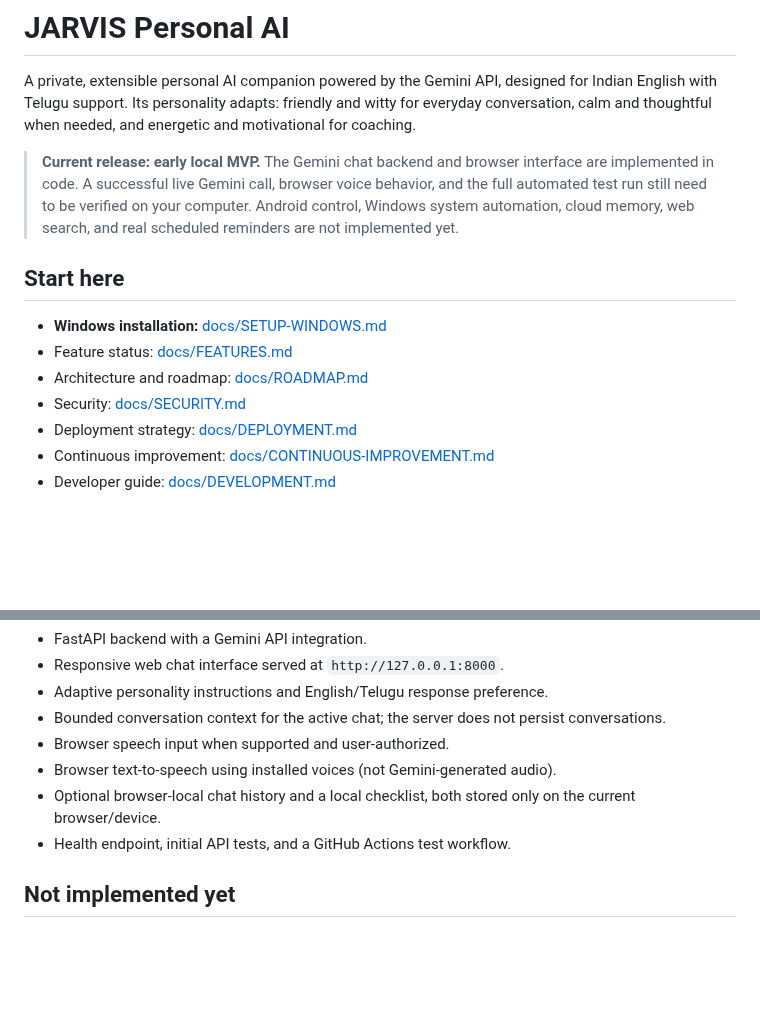
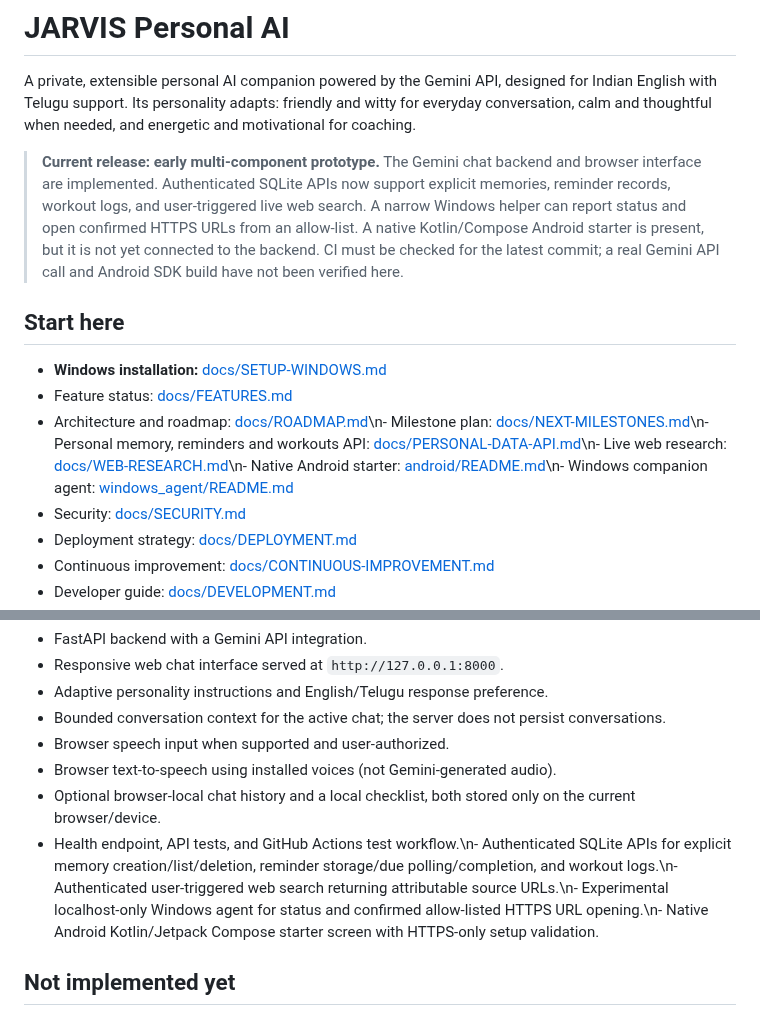
Before and after one commit to Ashokkunchala/Jarvis-Personal-AI, a Markdown page: README.md, 2 parts joined by grey strips. GitHub-like rendering; blank space fills up the shorter version.

Commit message:
Update project status and component documentation

```diff
--- a/README.md
+++ b/README.md
@@ -2,13 +2,13 @@
 
 A private, extensible personal AI companion powered by the Gemini API, designed for Indian English with Telugu support. Its personality adapts: friendly and witty for everyday conversation, calm and thoughtful when needed, and energetic and motivational for coaching.
 
-> **Current release: early local MVP.** The Gemini chat backend and browser interface are implemented in code. A successful live Gemini call, browser voice behavior, and the full automated test run still need to be verified on your computer. Android control, Windows system automation, cloud memory, web search, and real scheduled reminders are not implemented yet.
+> **Current release: early multi-component prototype.** The Gemini chat backend and browser interface are implemented. Authenticated SQLite APIs now support explicit memories, reminder records, workout logs, and user-triggered live web search. A narrow Windows helper can report status and open confirmed HTTPS URLs from an allow-list. A native Kotlin/Compose Android starter is present, but it is not yet connected to the backend. CI must be checked for the latest commit; a real Gemini API call and Android SDK build have not been verified here.
 
 ## Start here
 
 - **Windows installation:** [docs/SETUP-WINDOWS.md](docs/SETUP-WINDOWS.md)
 - Feature status: [docs/FEATURES.md](docs/FEATURES.md)
-- Architecture and roadmap: [docs/ROADMAP.md](docs/ROADMAP.md)
+- Architecture and roadmap: [docs/ROADMAP.md](docs/ROADMAP.md)\n- Milestone plan: [docs/NEXT-MILESTONES.md](docs/NEXT-MILESTONES.md)\n- Personal memory, reminders and workouts API: [docs/PERSONAL-DATA-API.md](docs/PERSONAL-DATA-API.md)\n- Live web research: [docs/WEB-RESEARCH.md](docs/WEB-RESEARCH.md)\n- Native Android starter: [android/README.md](android/README.md)\n- Windows companion agent: [windows_agent/README.md](windows_agent/README.md)
 - Security: [docs/SECURITY.md](docs/SECURITY.md)
 - Deployment strategy: [docs/DEPLOYMENT.md](docs/DEPLOYMENT.md)
 - Continuous improvement: [docs/CONTINUOUS-IMPROVEMENT.md](docs/CONTINUOUS-IMPROVEMENT.md)
@@ -23,7 +23,7 @@ A private, extensible personal AI companion powered by the Gemini API, designed
 - Browser speech input when supported and user-authorized.
 - Browser text-to-speech using installed voices (not Gemini-generated audio).
 - Optional browser-local chat history and a local checklist, both stored only on the current browser/device.
-- Health endpoint, initial API tests, and a GitHub Actions test workflow.
+- Health endpoint, API tests, and GitHub Actions test workflow.\n- Authenticated SQLite APIs for explicit memory creation/list/deletion, reminder storage/due polling/completion, and workout logs.\n- Authenticated user-triggered web search returning attributable source URLs.\n- Experimental localhost-only Windows agent for status and confirmed allow-listed HTTPS URL opening.\n- Native Android Kotlin/Jetpack Compose starter screen with HTTPS-only setup validation.
 
 ## Not implemented yet
 
```
